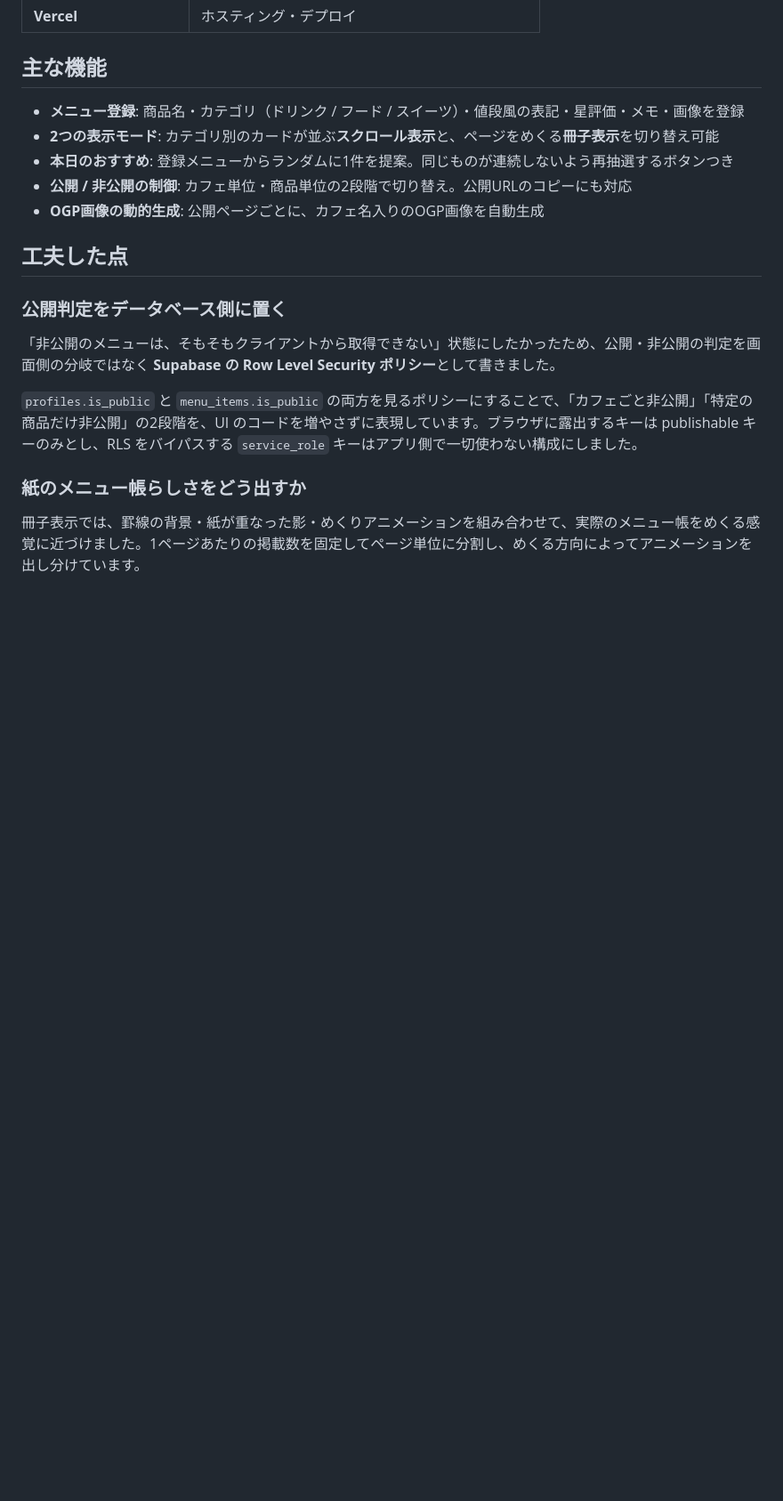
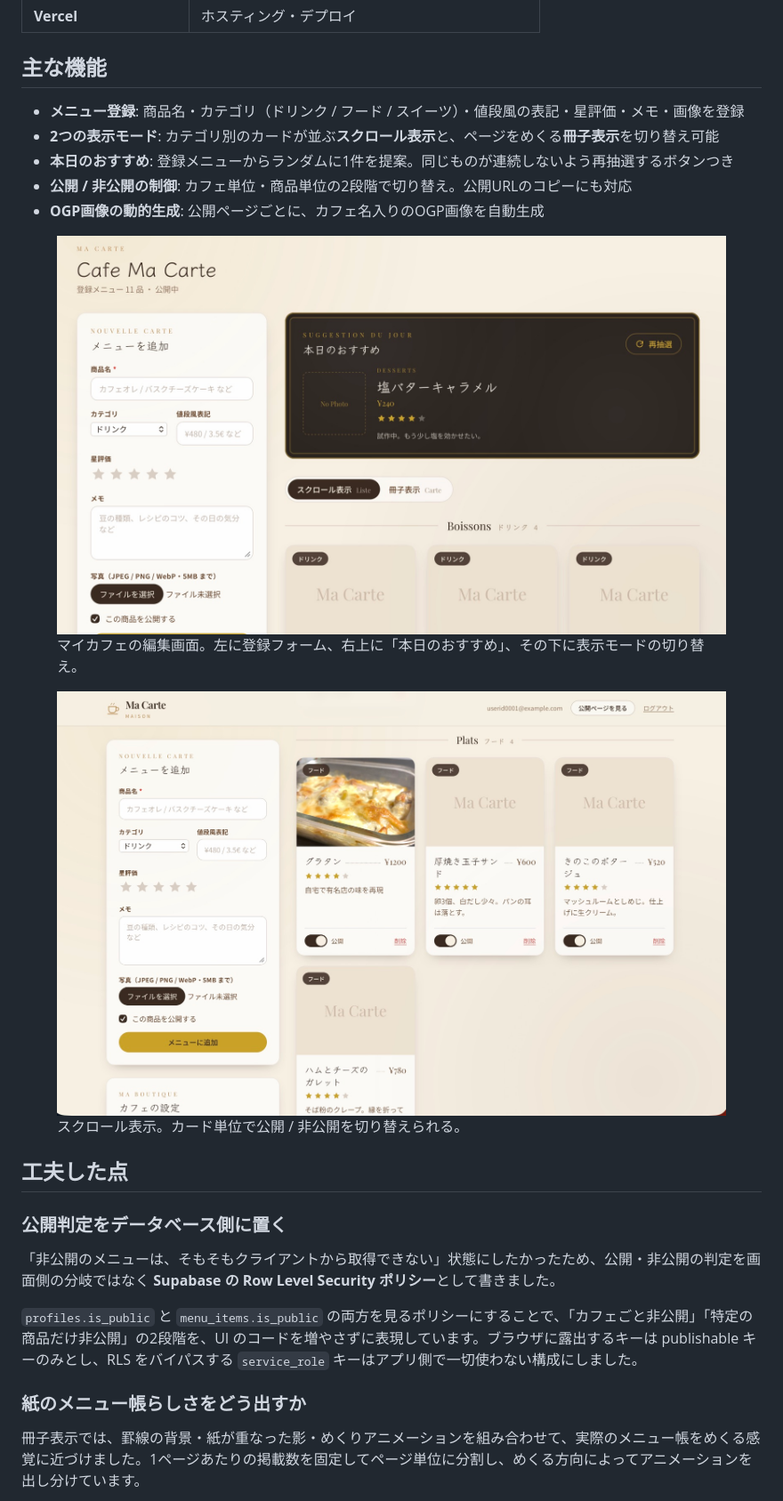
Before and after one commit to Myhero2003/iterate.log, a Markdown page: works/ma-carte.md, the part around one of its changes. Shown at 89% size. Rendered like a GitHub page; pictures changed too: static/img/ma-carte-app.jpg (added), static/img/ma-carte-scroll.jpg (added); blank space fills up the shorter version.

```diff
--- a/works/ma-carte.md
+++ b/works/ma-carte.md
@@ -40,6 +45,16 @@ order: 5
 - **公開 / 非公開の制御**: カフェ単位・商品単位の2段階で切り替え。公開URLのコピーにも対応
 - **OGP画像の動的生成**: 公開ページごとに、カフェ名入りのOGP画像を自動生成
 
+<figure>
+  <img src="/static/img/ma-carte-app.jpg" alt="マイカフェの編集画面。左に「メニューを追加」フォーム、右に「本日のおすすめ」と表示切り替えタブ。" />
+  <figcaption>マイカフェの編集画面。左に登録フォーム、右上に「本日のおすすめ」、その下に表示モードの切り替え。</figcaption>
+</figure>
+
+<figure>
+  <img src="/static/img/ma-carte-scroll.jpg" alt="スクロール表示。カテゴリごとにメニューカードが並び、各カードに公開トグルと削除リンクがある。" />
+  <figcaption>スクロール表示。カード単位で公開 / 非公開を切り替えられる。</figcaption>
+</figure>
+
 ## 工夫した点
 
 ### 公開判定をデータベース側に置く
```
Also changed, not shown: other parts of works/ma-carte.md (+10 -0 lines), static/img/ma-carte-booklet.jpg (added), static/img/ma-carte-landing.jpg (added), 2 other files.
